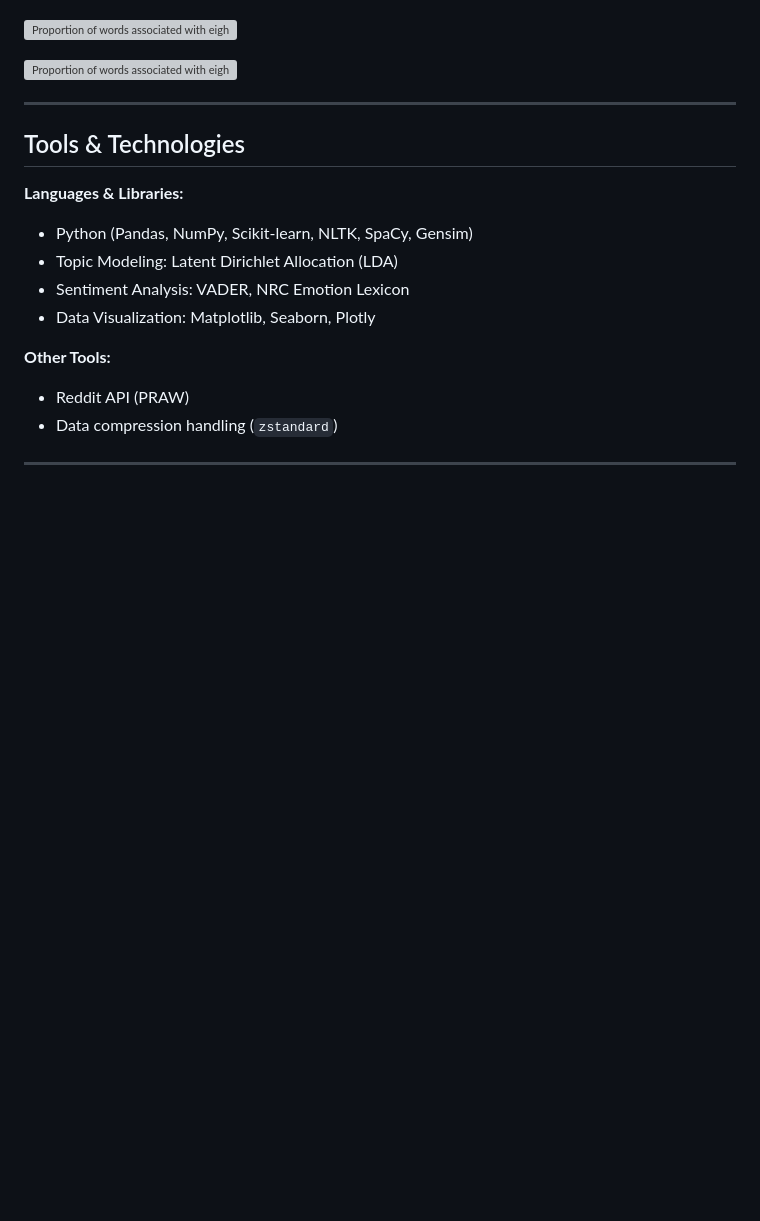
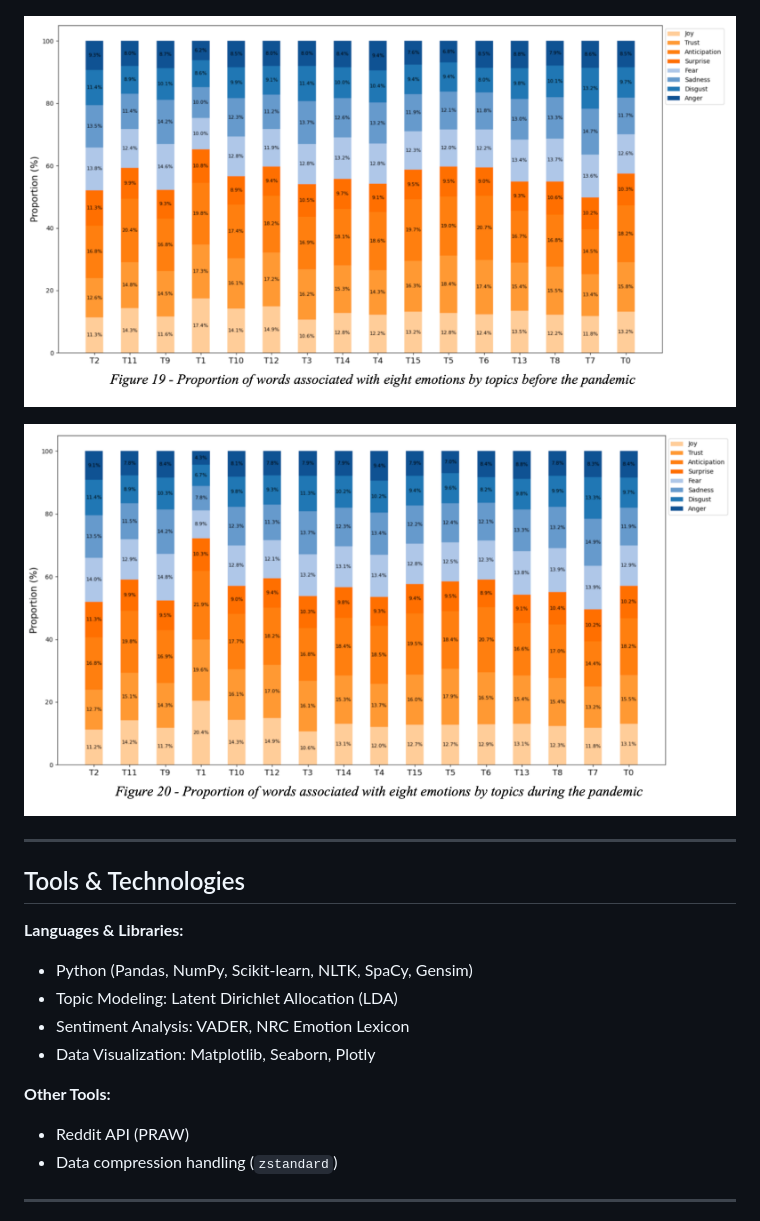
Before and after one commit to yangqianx/Data-portfolio, a Markdown page: reddit-nlp-analysis/README.md, the part around the change. Drawn GitHub-style; blank space fills up the shorter version; grey boxes are pictures that could not be loaded.

```diff
--- a/reddit-nlp-analysis/README.md
+++ b/reddit-nlp-analysis/README.md
@@ -27,9 +27,9 @@ Using topic modeling (LDA) and sentiment analysis (VADER and NRC-EIL), this proj
 
 ![Proportions of sentiments polarity (positive, negative, netual) by topics across two time periods](images/Proportions%20of%20sentiments%20polarity%20%28positive%2C%20negative%2C%20netual%29%20by%20topics%20across%20two%20time%20periods.png)
 
-![Proportion of words associated with eight emotions by topics before the pandemic](Proportion%20of%20words%20associated%20with%20eight%20emotions%20by%20topics%20before%20the%20pandemic.png)
+![Proportion of words associated with eight emotions by topics before the pandemic](images/Proportion%20of%20words%20associated%20with%20eight%20emotions%20by%20topics%20before%20the%20pandemic.png)
 
-![Proportion of words associated with eight emotions by topics before the pandemic](Proportion%20of%20words%20associated%20with%20eight%20emotions%20by%20topics%20during%20the%20pandemic.png)
+![Proportion of words associated with eight emotions by topics before the pandemic](images/Proportion%20of%20words%20associated%20with%20eight%20emotions%20by%20topics%20during%20the%20pandemic.png)
 
 ---
 
```
